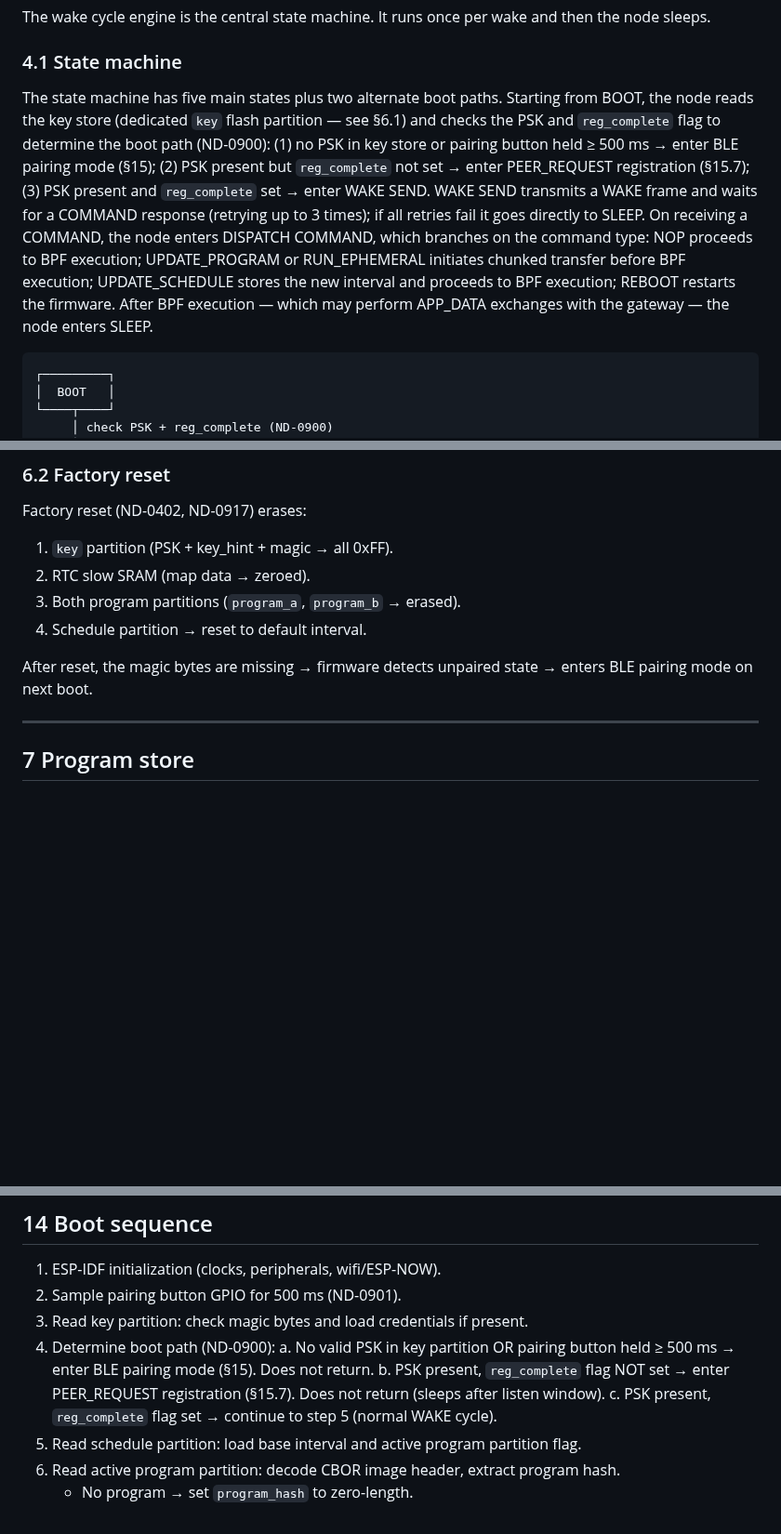
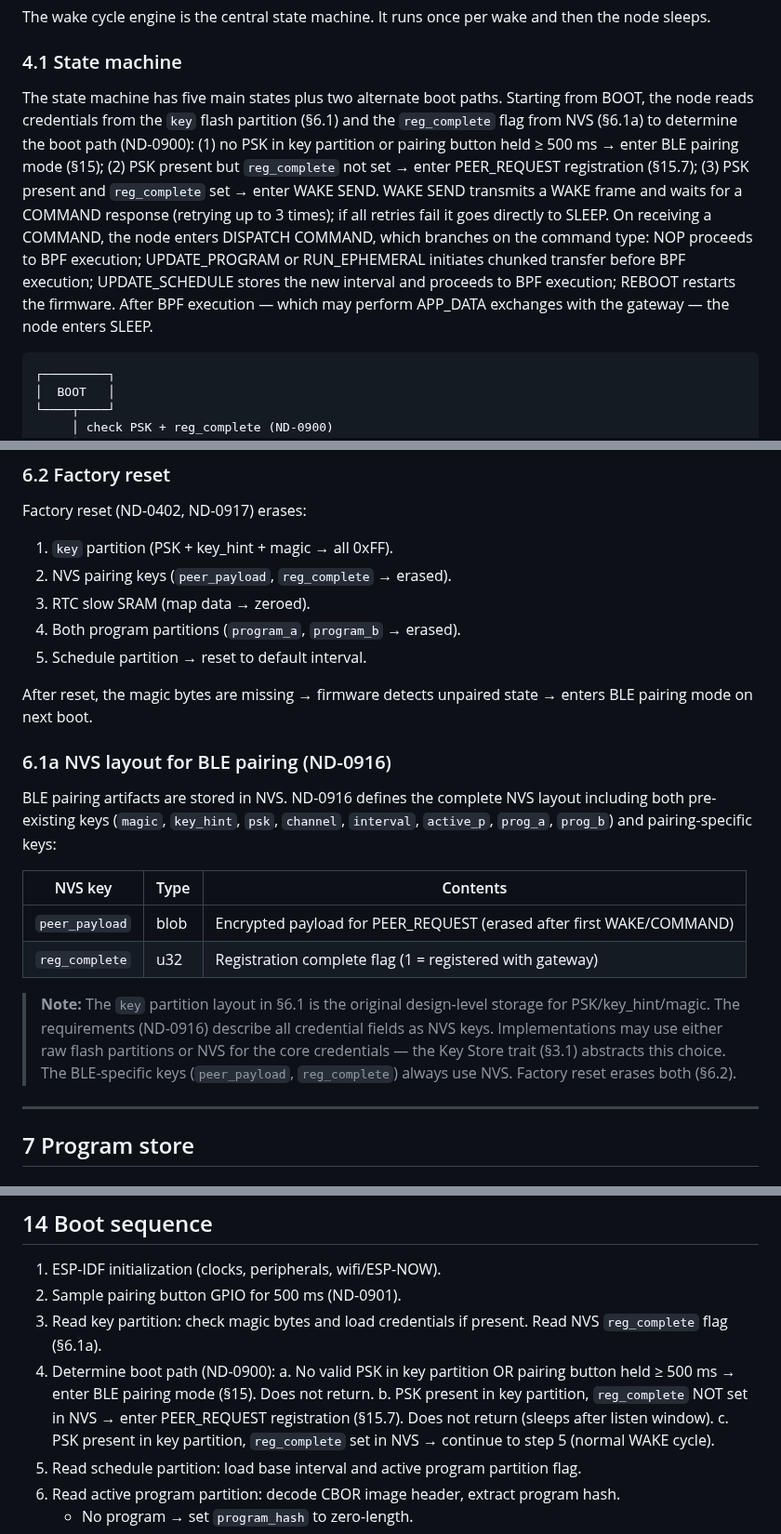
Before and after one commit to Alan-Jowett/sonde, a Markdown page: docs/node-design.md, 3 parts joined by grey strips. Shown at 93% size. GitHub-like rendering; blank space fills up the shorter version.

Commit message:
fix: consistency sweep — reconcile key partition vs NVS storage model in node-design.md

````diff
--- a/docs/node-design.md
+++ b/docs/node-design.md
@@ -87,7 +87,7 @@ The wake cycle engine is the central state machine. It runs once per wake and th
 
 ### 4.1  State machine
 
-The state machine has five main states plus two alternate boot paths. Starting from BOOT, the node reads the key store (dedicated `key` flash partition — see §6.1) and checks the PSK and `reg_complete` flag to determine the boot path (ND-0900): (1) no PSK in key store or pairing button held ≥ 500 ms → enter BLE pairing mode (§15); (2) PSK present but `reg_complete` not set → enter PEER_REQUEST registration (§15.7); (3) PSK present and `reg_complete` set → enter WAKE SEND. WAKE SEND transmits a WAKE frame and waits for a COMMAND response (retrying up to 3 times); if all retries fail it goes directly to SLEEP. On receiving a COMMAND, the node enters DISPATCH COMMAND, which branches on the command type: NOP proceeds to BPF execution; UPDATE_PROGRAM or RUN_EPHEMERAL initiates chunked transfer before BPF execution; UPDATE_SCHEDULE stores the new interval and proceeds to BPF execution; REBOOT restarts the firmware. After BPF execution — which may perform APP_DATA exchanges with the gateway — the node enters SLEEP.
+The state machine has five main states plus two alternate boot paths. Starting from BOOT, the node reads credentials from the `key` flash partition (§6.1) and the `reg_complete` flag from NVS (§6.1a) to determine the boot path (ND-0900): (1) no PSK in key partition or pairing button held ≥ 500 ms → enter BLE pairing mode (§15); (2) PSK present but `reg_complete` not set → enter PEER_REQUEST registration (§15.7); (3) PSK present and `reg_complete` set → enter WAKE SEND. WAKE SEND transmits a WAKE frame and waits for a COMMAND response (retrying up to 3 times); if all retries fail it goes directly to SLEEP. On receiving a COMMAND, the node enters DISPATCH COMMAND, which branches on the command type: NOP proceeds to BPF execution; UPDATE_PROGRAM or RUN_EPHEMERAL initiates chunked transfer before BPF execution; UPDATE_SCHEDULE stores the new interval and proceeds to BPF execution; REBOOT restarts the firmware. After BPF execution — which may perform APP_DATA exchanges with the gateway — the node enters SLEEP.
 
 ```
 ┌─────────┐
@@ -215,11 +215,23 @@ The magic bytes in the key partition indicate whether a PSK is provisioned. An e
 
 Factory reset (ND-0402, ND-0917) erases:
 1. `key` partition (PSK + key_hint + magic → all 0xFF).
-2. RTC slow SRAM (map data → zeroed).
-3. Both program partitions (`program_a`, `program_b` → erased).
-4. Schedule partition → reset to default interval.
+2. NVS pairing keys (`peer_payload`, `reg_complete` → erased).
+3. RTC slow SRAM (map data → zeroed).
+4. Both program partitions (`program_a`, `program_b` → erased).
+5. Schedule partition → reset to default interval.
 
 After reset, the magic bytes are missing → firmware detects unpaired state → enters BLE pairing mode on next boot.
+
+### 6.1a  NVS layout for BLE pairing (ND-0916)
+
+BLE pairing artifacts are stored in NVS. ND-0916 defines the complete NVS layout including both pre-existing keys (`magic`, `key_hint`, `psk`, `channel`, `interval`, `active_p`, `prog_a`, `prog_b`) and pairing-specific keys:
+
+| NVS key | Type | Contents |
+|---|---|---|
+| `peer_payload` | blob | Encrypted payload for PEER_REQUEST (erased after first WAKE/COMMAND) |
+| `reg_complete` | u32 | Registration complete flag (1 = registered with gateway) |
+
+> **Note:** The `key` partition layout in §6.1 is the original design-level storage for PSK/key_hint/magic. The requirements (ND-0916) describe all credential fields as NVS keys. Implementations may use either raw flash partitions or NVS for the core credentials — the Key Store trait (§3.1) abstracts this choice. The BLE-specific keys (`peer_payload`, `reg_complete`) always use NVS. Factory reset erases both (§6.2).
 
 ---
 
@@ -496,11 +508,11 @@ All inbound protocol errors result in **silent discard** — the node does not s
 
 1. ESP-IDF initialization (clocks, peripherals, wifi/ESP-NOW).
 2. Sample pairing button GPIO for 500 ms (ND-0901).
-3. Read key partition: check magic bytes and load credentials if present.
+3. Read key partition: check magic bytes and load credentials if present. Read NVS `reg_complete` flag (§6.1a).
 4. Determine boot path (ND-0900):
    a. No valid PSK in key partition OR pairing button held ≥ 500 ms → enter BLE pairing mode (§15). Does not return.
-   b. PSK present, `reg_complete` flag NOT set → enter PEER_REQUEST registration (§15.7). Does not return (sleeps after listen window).
-   c. PSK present, `reg_complete` flag set → continue to step 5 (normal WAKE cycle).
+   b. PSK present in key partition, `reg_complete` NOT set in NVS → enter PEER_REQUEST registration (§15.7). Does not return (sleeps after listen window).
+   c. PSK present in key partition, `reg_complete` set in NVS → continue to step 5 (normal WAKE cycle).
 5. Read schedule partition: load base interval and active program partition flag.
 6. Read active program partition: decode CBOR image header, extract program hash.
    - No program → set `program_hash` to zero-length.
````
Also changed, not shown: other parts of docs/node-design.md (+1 -1 lines).
